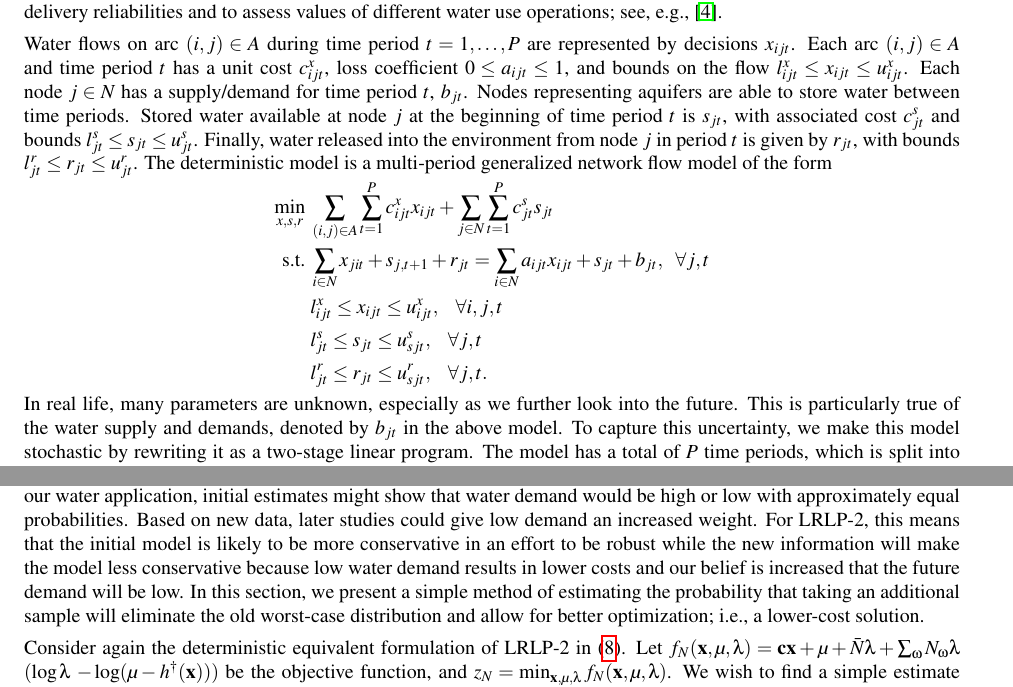
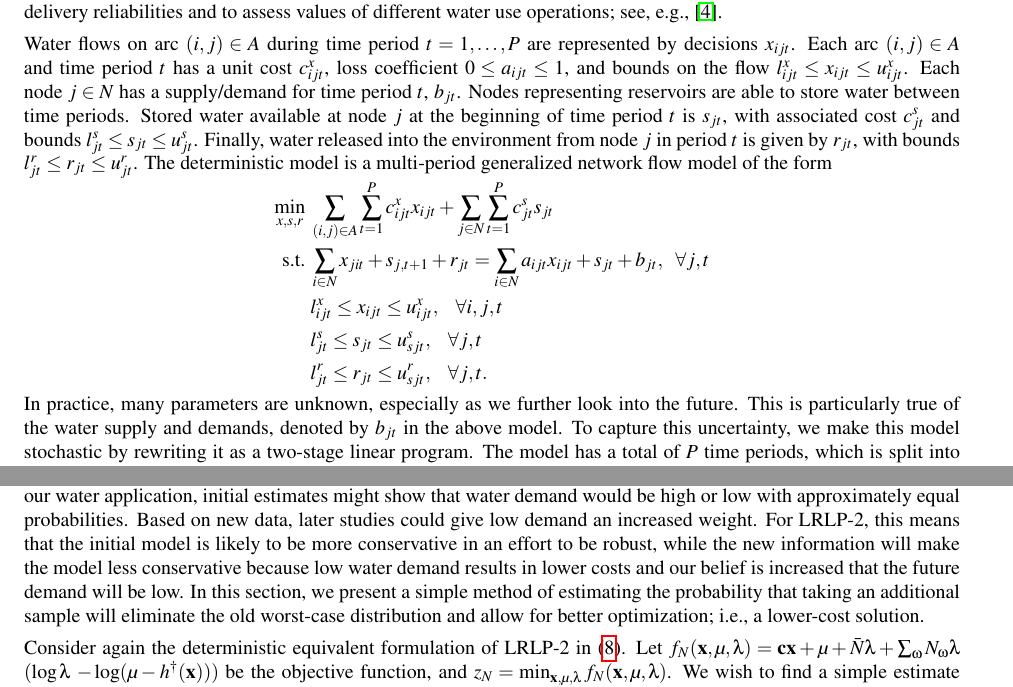
Before and after one commit to 472704609/lrlp_paper, a LaTeX document (love_lro.tex): two parts of pages 2 and 4 of 10, joined at a grey line, cut so that both start at the same text. Compiled offline with pdfLaTeX.

Commit message:
Minor language changes
(1) "aquifer" -> "reservoir"
(2) "In real life" -> "In practice"
(3) Added a comma to make a sentence more readable.

```diff
--- a/love_lro.tex
+++ b/love_lro.tex
@@ -120,7 +120,7 @@ Generalized network water allocation models have been used to find water allocat
 Water flows on arc $(i,j) \in A$ during time period $t = 1, \dots, P$ are represented by decisions $x_{ijt}$.
 Each arc $(i,j) \in A$ and time period $t$ has a unit cost $c_{ijt}^x$, loss coefficient $0 \leq a_{ijt} \leq 1$, and bounds on the flow $l_{ijt}^x \leq x_{ijt} \leq u_{ijt}^x$.
 Each node $j \in N$ has a supply/demand for time period $t$, $b_{jt}$.
-Nodes representing aquifers are able to store water between time periods.
+Nodes representing reservoirs are able to store water between time periods.
 Stored water available at node $j$ at the beginning of time period $t$ is $s_{jt}$, with associated cost $c_{jt}^s$ and bounds $l_{jt}^s \leq s_{jt} \leq u_{jt}^s$.
 Finally, water released into the environment from node $j$ in period $t$ is given by $r_{jt}$, with bounds $l_{jt}^r \leq r_{jt} \leq u_{jt}^r$.
 The deterministic model is a multi-period generalized network flow model of the form
@@ -133,7 +133,7 @@ The deterministic model is a multi-period generalized network flow model of the
 \end{align*}
 
 
-In real life, many parameters are unknown, especially as we further look into the future.
+In practice, many parameters are unknown, especially as we further look into the future.
 This is particularly true of the water supply and demands, denoted by $b_{jt}$ in the above model.
 To capture this uncertainty, we make this model stochastic by rewriting it as a two-stage linear program.
 The model has a total of $P$ time periods, which is split into two stages of $P_1$ and $P_2 = P - P_1$ years each.
@@ -262,7 +262,7 @@ With a data driven formulation such as LRLP-2, it is natural to ask how the beha
 In particular, for robust formulations like LRLP-2 one might be concerned about being overly conservative in the problem formulation and thus missing the opportunity to find a better solution to the true distribution.
 For instance, for our water application, initial estimates might show that water demand would be high or low with approximately equal probabilities.
 Based on new data, later studies could give low demand an increased weight.
-For LRLP-2, this means that the initial model is likely to be more conservative in an effort to be robust while the new information will make the model less conservative because low water demand results in lower costs and our belief is increased that the future demand will be low.
+For LRLP-2, this means that the initial model is likely to be more conservative in an effort to be robust, while the new information will make the model less conservative because low water demand results in lower costs and our belief is increased that the future demand will be low.
 In this section, we present a simple method of estimating the probability that taking an additional sample will eliminate the old worst-case distribution and allow for better optimization; i.e., a lower-cost solution.
 
 Consider again the deterministic equivalent formulation of LRLP-2 in (\ref{eq:lrlp_det_equiv}).
```
